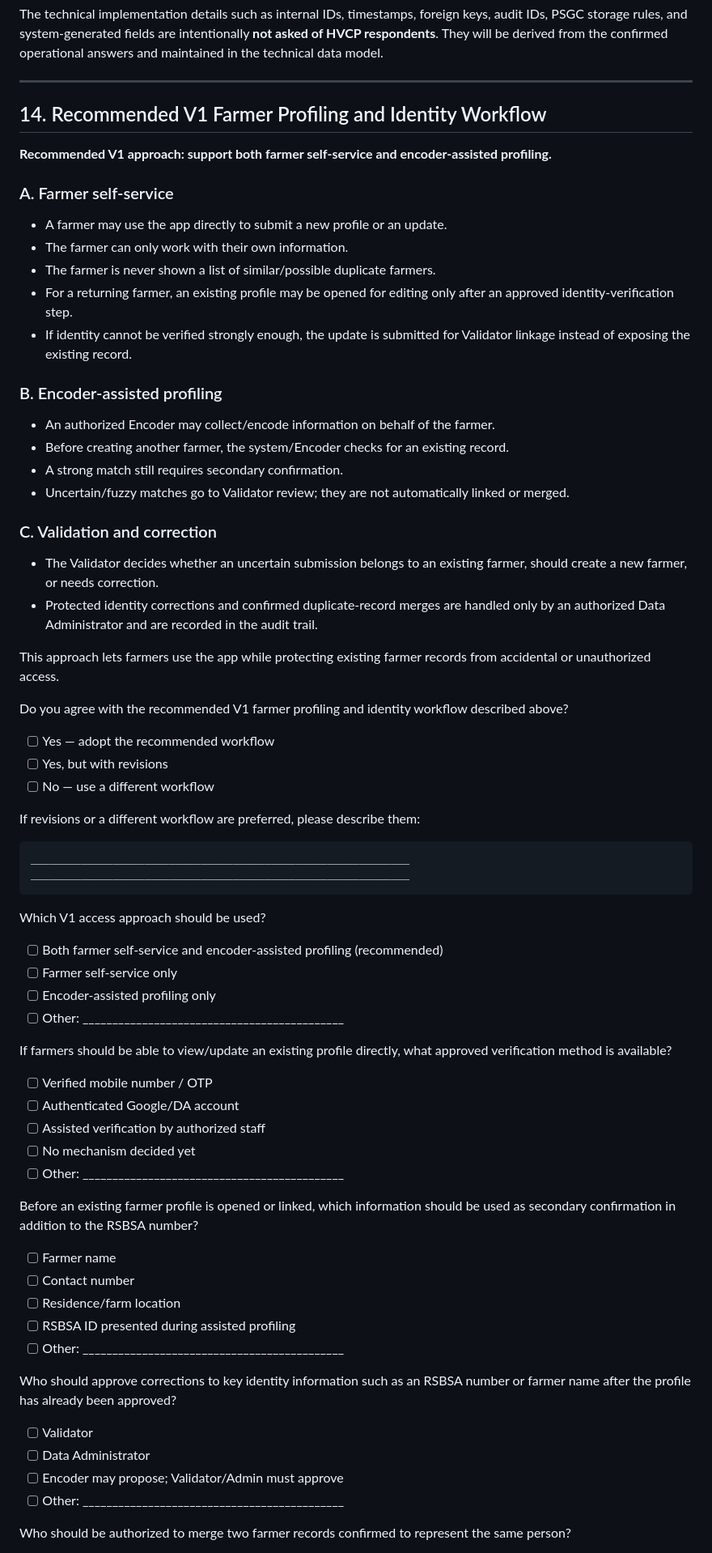
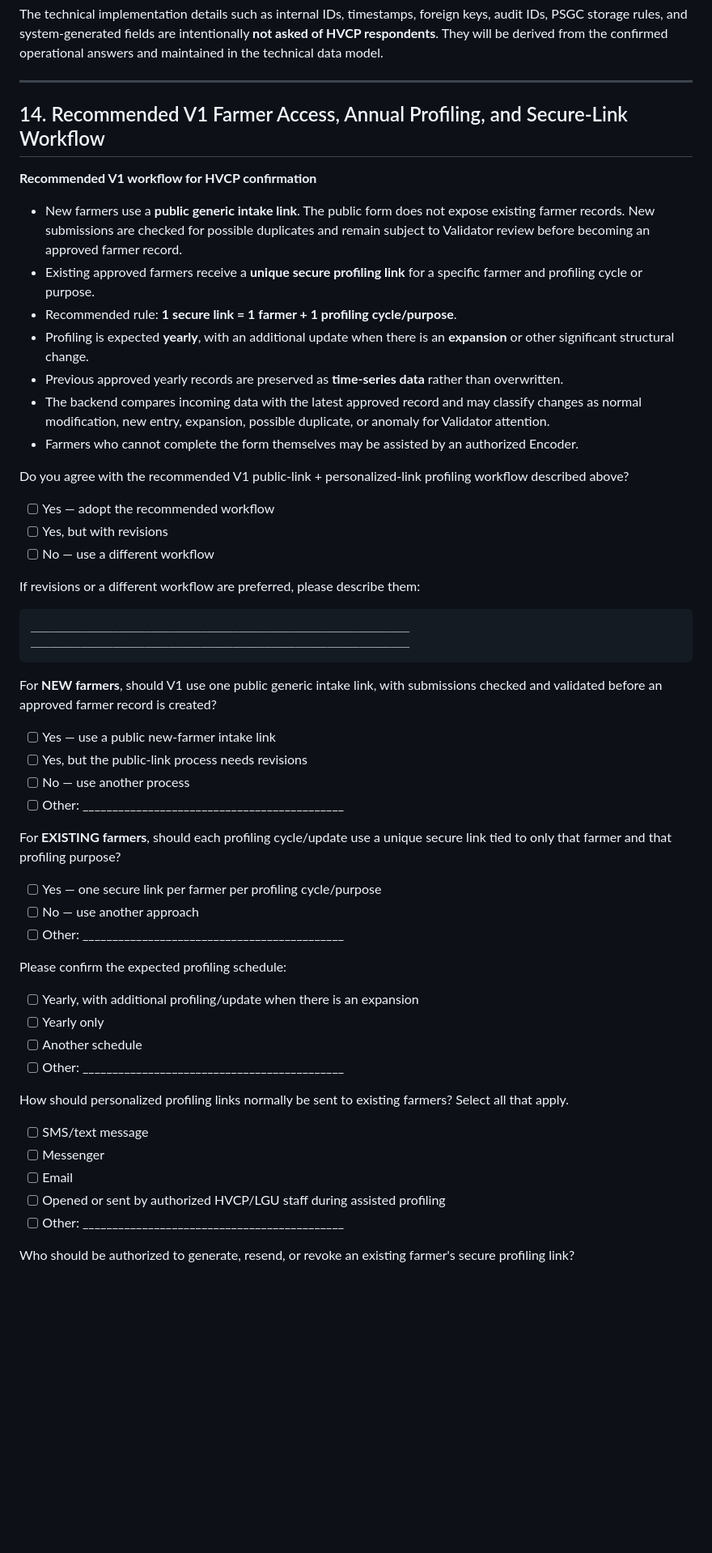
Before and after one commit to gilmour59/cacao_coffee_db, a Markdown page: docs/HVCP_REQUIREMENTS_QUESTIONNAIRE.md, the part around one of its changes. Shown at 81% size. Drawn GitHub-style; blank space fills up the shorter version.

Commit message:
Update HVCP questionnaire for finalized secure-link profiling model

````diff
--- a/docs/HVCP_REQUIREMENTS_QUESTIONNAIRE.md
+++ b/docs/HVCP_REQUIREMENTS_QUESTIONNAIRE.md
@@ -446,33 +446,19 @@ The technical implementation details such as internal IDs, timestamps, foreign k
 
 ---
 
-## 14. Recommended V1 Farmer Profiling and Identity Workflow
+## 14. Recommended V1 Farmer Access, Annual Profiling, and Secure-Link Workflow
 
-**Recommended V1 approach: support both farmer self-service and encoder-assisted profiling.**
+**Recommended V1 workflow for HVCP confirmation**
 
-### A. Farmer self-service
+- New farmers use a **public generic intake link**. The public form does not expose existing farmer records. New submissions are checked for possible duplicates and remain subject to Validator review before becoming an approved farmer record.
+- Existing approved farmers receive a **unique secure profiling link** for a specific farmer and profiling cycle or purpose.
+- Recommended rule: **1 secure link = 1 farmer + 1 profiling cycle/purpose**.
+- Profiling is expected **yearly**, with an additional update when there is an **expansion** or other significant structural change.
+- Previous approved yearly records are preserved as **time-series data** rather than overwritten.
+- The backend compares incoming data with the latest approved record and may classify changes as normal modification, new entry, expansion, possible duplicate, or anomaly for Validator attention.
+- Farmers who cannot complete the form themselves may be assisted by an authorized Encoder.
 
-- A farmer may use the app directly to submit a new profile or an update.
-- The farmer can only work with their own information.
-- The farmer is never shown a list of similar/possible duplicate farmers.
-- For a returning farmer, an existing profile may be opened for editing only after an approved identity-verification step.
-- If identity cannot be verified strongly enough, the update is submitted for Validator linkage instead of exposing the existing record.
-
-### B. Encoder-assisted profiling
-
-- An authorized Encoder may collect/encode information on behalf of the farmer.
-- Before creating another farmer, the system/Encoder checks for an existing record.
-- A strong match still requires secondary confirmation.
-- Uncertain/fuzzy matches go to Validator review; they are not automatically linked or merged.
-
-### C. Validation and correction
-
-- The Validator decides whether an uncertain submission belongs to an existing farmer, should create a new farmer, or needs correction.
-- Protected identity corrections and confirmed duplicate-record merges are handled only by an authorized Data Administrator and are recorded in the audit trail.
-
-This approach lets farmers use the app while protecting existing farmer records from accidental or unauthorized access.
-
-Do you agree with the recommended V1 farmer profiling and identity workflow described above?
+Do you agree with the recommended V1 public-link + personalized-link profiling workflow described above?
 
 - [ ] Yes — adopt the recommended workflow
 - [ ] Yes, but with revisions
@@ -485,35 +471,33 @@ ____________________________________________________________
 ____________________________________________________________
 ```
 
-Which V1 access approach should be used?
+For **NEW farmers**, should V1 use one public generic intake link, with submissions checked and validated before an approved farmer record is created?
 
-- [ ] Both farmer self-service and encoder-assisted profiling (recommended)
-- [ ] Farmer self-service only
-- [ ] Encoder-assisted profiling only
+- [ ] Yes — use a public new-farmer intake link
+- [ ] Yes, but the public-link process needs revisions
+- [ ] No — use another process
 - [ ] Other: ____________________________________________
 
-If farmers should be able to view/update an existing profile directly, what approved verification method is available?
+For **EXISTING farmers**, should each profiling cycle/update use a unique secure link tied to only that farmer and that profiling purpose?
 
-- [ ] Verified mobile number / OTP
-- [ ] Authenticated Google/DA account
-- [ ] Assisted verification by authorized staff
-- [ ] No mechanism decided yet
+- [ ] Yes — one secure link per farmer per profiling cycle/purpose
+- [ ] No — use another approach
 - [ ] Other: ____________________________________________
 
-Before an existing farmer profile is opened or linked, which information should be used as secondary confirmation in addition to the RSBSA number?
+Please confirm the expected profiling schedule:
 
-- [ ] Farmer name
-- [ ] Contact number
-- [ ] Residence/farm location
-- [ ] RSBSA ID presented during assisted profiling
+- [ ] Yearly, with additional profiling/update when there is an expansion
+- [ ] Yearly only
+- [ ] Another schedule
 - [ ] Other: ____________________________________________
 
-Who should approve corrections to key identity information such as an RSBSA number or farmer name after the profile has already been approved?
+How should personalized profiling links normally be sent to existing farmers? Select all that apply.
 
-- [ ] Validator
-- [ ] Data Administrator
-- [ ] Encoder may propose; Validator/Admin must approve
+- [ ] SMS/text message
+- [ ] Messenger
+- [ ] Email
+- [ ] Opened or sent by authorized HVCP/LGU staff during assisted profiling
 - [ ] Other: ____________________________________________
 
-Who should be authorized to merge two farmer records confirmed to represent the same person?
+Who should be authorized to generate, resend, or revoke an existing farmer's secure profiling link?
 
````
Also changed, not shown: other parts of docs/HVCP_REQUIREMENTS_QUESTIONNAIRE.md (+49 -2 lines).
